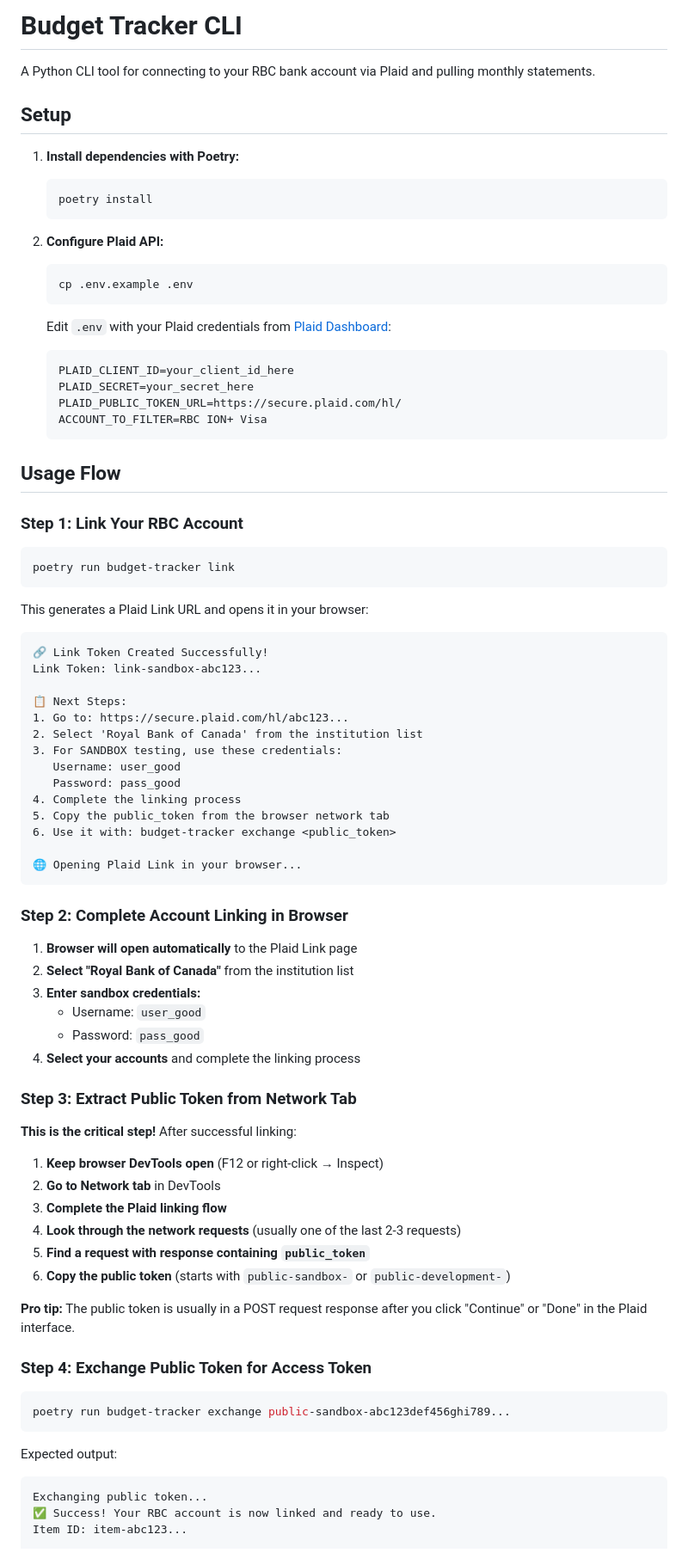
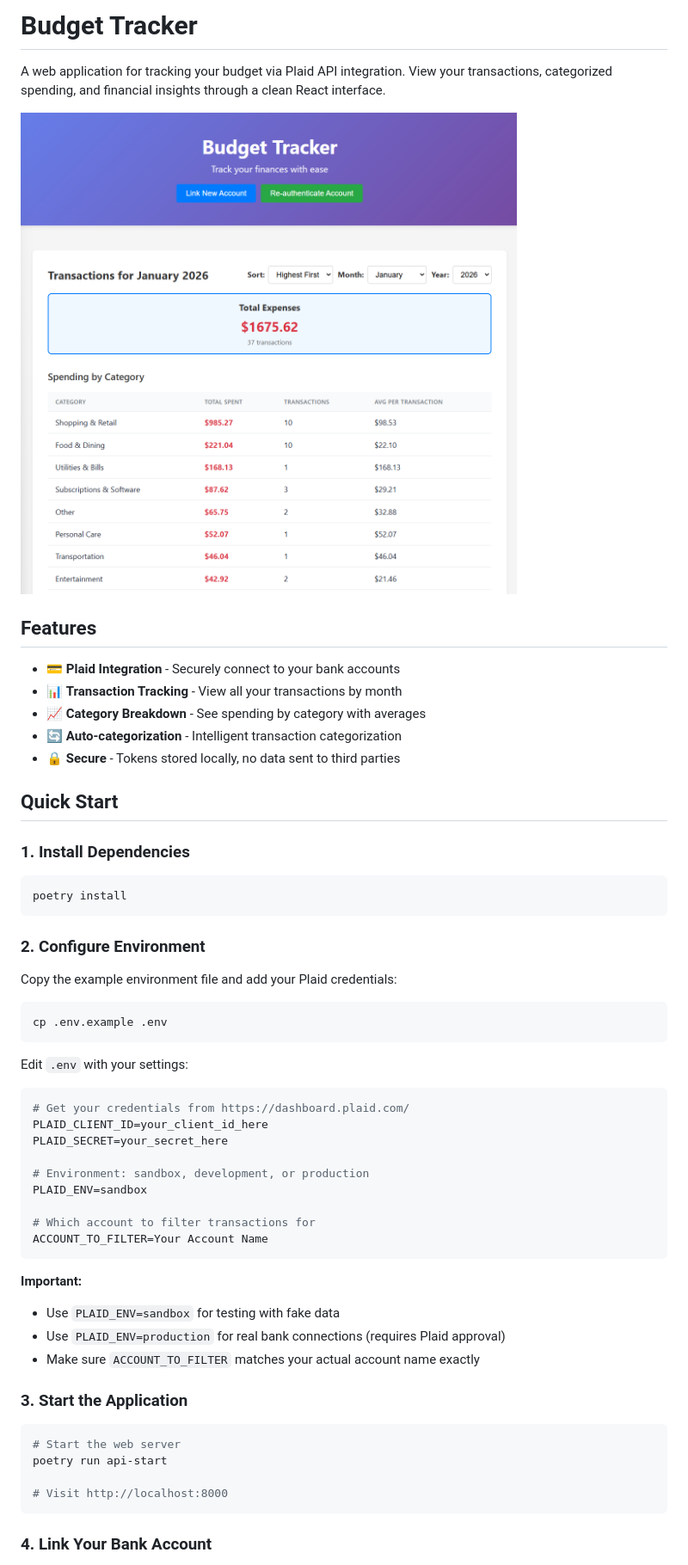
Before and after one commit to hasham7861/Budget-Tracker, a Markdown page: README.md, the part around the change printed below. Shown: that part at 86% size. GitHub-like rendering; pictures changed too: docs/screenshot.png (added).

````diff
--- a/README.md
+++ b/README.md
@@ -1,84 +1,60 @@
-# Budget Tracker CLI
+# Budget Tracker
 
-A Python CLI tool for connecting to your RBC bank account via Plaid and pulling monthly statements.
+A web application for tracking your budget via Plaid API integration. View your transactions, categorized spending, and financial insights through a clean React interface.
 
-## Setup
+![Budget Tracker Screenshot](docs/screenshot.png)
 
-1. **Install dependencies with Poetry:**
-   ```bash
-   poetry install
-   ```
+## Features
 
-2. **Configure Plaid API:**
-   ```bash
-   cp .env.example .env
-   ```
+- 💳 **Plaid Integration** - Securely connect to your bank accounts
+- 📊 **Transaction Tracking** - View all your transactions by month
+- 📈 **Category Breakdown** - See spending by category with averages
+- 🔄 **Auto-categorization** - Intelligent transaction categorization
+- 🔒 **Secure** - Tokens stored locally, no data sent to third parties
 
-   Edit `.env` with your Plaid credentials from [Plaid Dashboard](https://dashboard.plaid.com/):
-   ```env
-   PLAID_CLIENT_ID=your_client_id_here
-   PLAID_SECRET=your_secret_here
-   PLAID_PUBLIC_TOKEN_URL=https://secure.plaid.com/hl/
-   ACCOUNT_TO_FILTER=RBC ION+ Visa
-   ```
+## Quick Start
 
-## Usage Flow
-
-### Step 1: Link Your RBC Account
+### 1. Install Dependencies
 
 ```bash
-poetry run budget-tracker link
+poetry install
 ```
 
-This generates a Plaid Link URL and opens it in your browser:
-```
-🔗 Link Token Created Successfully!
-Link Token: link-sandbox-abc123...
+### 2. Configure Environment
 
-📋 Next Steps:
-1. Go to: https://secure.plaid.com/hl/abc123...
-2. Select 'Royal Bank of Canada' from the institution list
-3. For SANDBOX testing, use these credentials:
-   Username: user_good
-   Password: pass_good
-4. Complete the linking process
-5. Copy the public_token from the browser network tab
-6. Use it with: budget-tracker exchange <public_token>
+Copy the example environment file and add your Plaid credentials:
 
-🌐 Opening Plaid Link in your browser...
+```bash
+cp .env.example .env
 ```
 
-### Step 2: Complete Account Linking in Browser
+Edit `.env` with your settings:
 
-1. **Browser will open automatically** to the Plaid Link page
-2. **Select "Royal Bank of Canada"** from the institution list
-3. **Enter sandbox credentials:**
-   - Username: `user_good`
-   - Password: `pass_good`
-4. **Select your accounts** and complete the linking process
+```env
+# Get your credentials from https://dashboard.plaid.com/
+PLAID_CLIENT_ID=your_client_id_here
+PLAID_SECRET=your_secret_here
 
-### Step 3: Extract Public Token from Network Tab
+# Environment: sandbox, development, or production
+PLAID_ENV=sandbox
 
-**This is the critical step!** After successful linking:
+# Which account to filter transactions for
+ACCOUNT_TO_FILTER=Your Account Name
+```
 
-1. **Keep browser DevTools open** (F12 or right-click → Inspect)
-2. **Go to Network tab** in DevTools
-3. **Complete the Plaid linking flow**
-4. **Look through the network requests** (usually one of the last 2-3 requests)
-5. **Find a request with response containing `public_token`**
-6. **Copy the public token** (starts with `public-sandbox-` or `public-development-`)
+**Important:**
+- Use `PLAID_ENV=sandbox` for testing with fake data
+- Use `PLAID_ENV=production` for real bank connections (requires Plaid approval)
+- Make sure `ACCOUNT_TO_FILTER` matches your actual account name exactly
 
-**Pro tip:** The public token is usually in a POST request response after you click "Continue" or "Done" in the Plaid interface.
-
-### Step 4: Exchange Public Token for Access Token
+### 3. Start the Application
 
 ```bash
-poetry run budget-tracker exchange public-sandbox-abc123def456ghi789...
+# Start the web server
+poetry run api-start
+
+# Visit http://localhost:8000
 ```
 
-Expected output:
-```
-Exchanging public token...
-✅ Success! Your RBC account is now linked and ready to use.
-Item ID: item-abc123...
+### 4. Link Your Bank Account
 
````
Also changed, not shown: other parts of README.md (+98 -164 lines).
